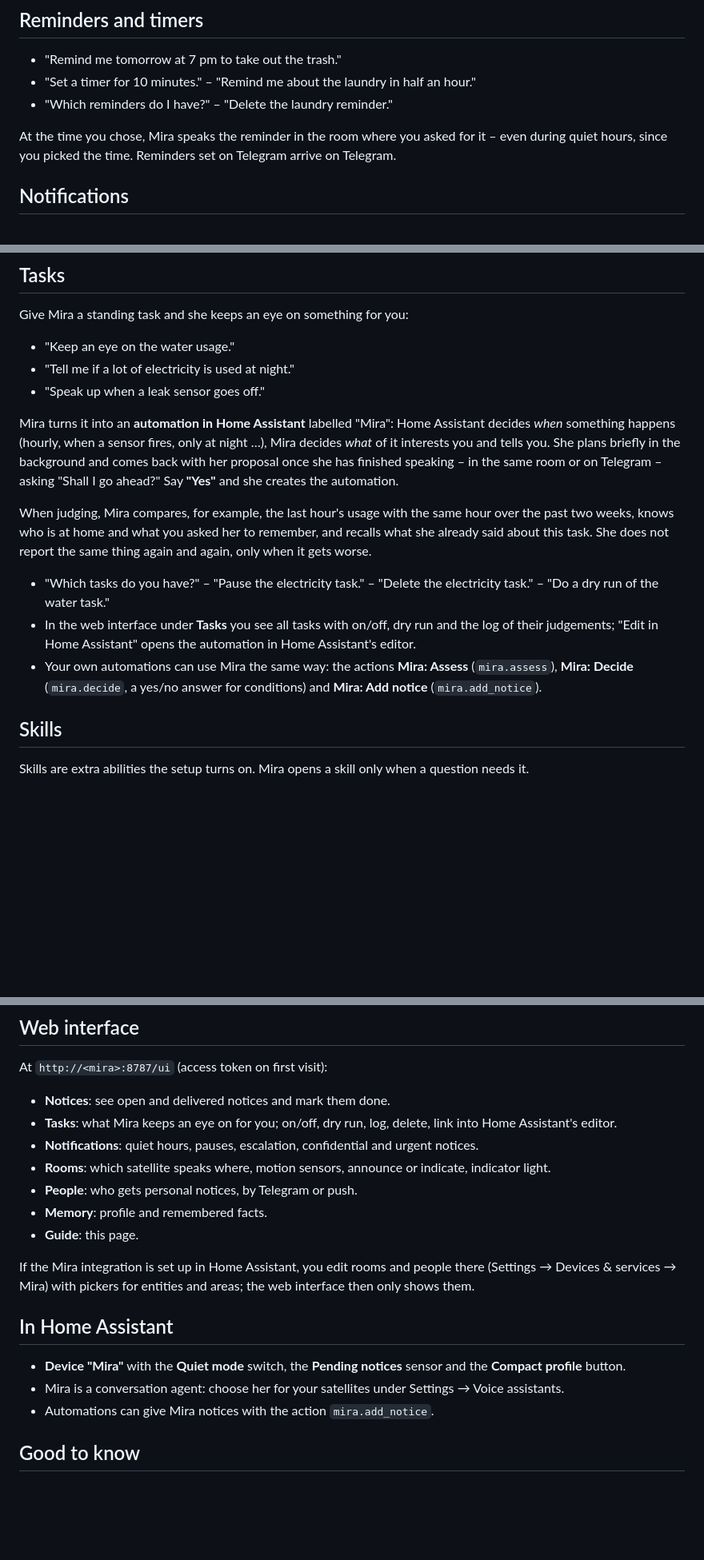
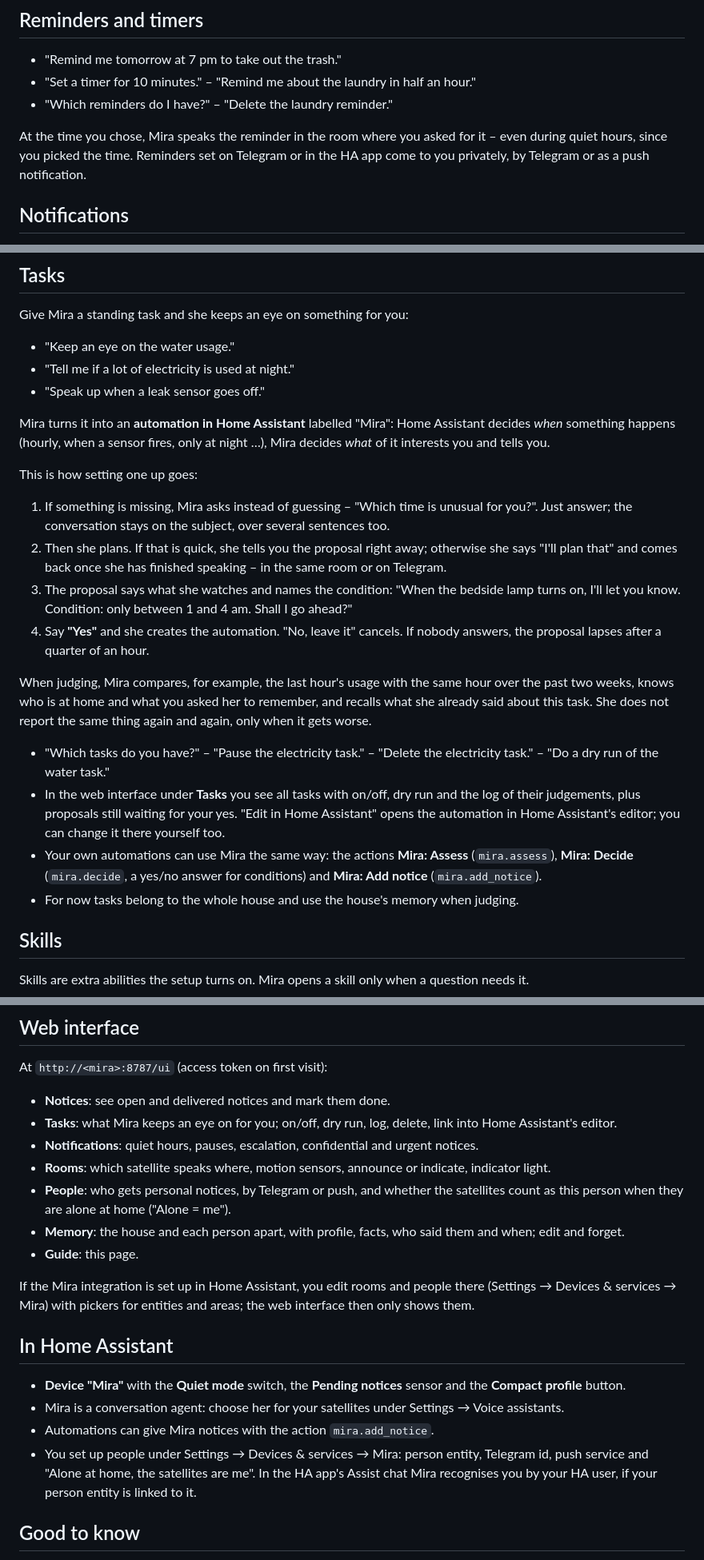
Before and after one commit to miraassist/mira, a Markdown page: docs/guide/en.md, 3 parts joined by grey strips. Shown at 80% size. GitHub-like rendering; blank space fills up the shorter version.

```diff
--- a/docs/guide/en.md
+++ b/docs/guide/en.md
@@ -40,7 +41,7 @@ At night Mira condenses each memory into a short profile. In the web interface u
 - "Set a timer for 10 minutes." – "Remind me about the laundry in half an hour."
 - "Which reminders do I have?" – "Delete the laundry reminder."
 
-At the time you chose, Mira speaks the reminder in the room where you asked for it – even during quiet hours, since you picked the time. Reminders set on Telegram arrive on Telegram.
+At the time you chose, Mira speaks the reminder in the room where you asked for it – even during quiet hours, since you picked the time. Reminders set on Telegram or in the HA app come to you privately, by Telegram or as a push notification.
 
 ## Notifications
 
@@ -77,13 +78,21 @@ Give Mira a standing task and she keeps an eye on something for you:
 - "Tell me if a lot of electricity is used at night."
 - "Speak up when a leak sensor goes off."
 
-Mira turns it into an **automation in Home Assistant** labelled "Mira": Home Assistant decides *when* something happens (hourly, when a sensor fires, only at night …), Mira decides *what* of it interests you and tells you. She plans briefly in the background and comes back with her proposal once she has finished speaking – in the same room or on Telegram – asking "Shall I go ahead?" Say **"Yes"** and she creates the automation.
+Mira turns it into an **automation in Home Assistant** labelled "Mira": Home Assistant decides *when* something happens (hourly, when a sensor fires, only at night …), Mira decides *what* of it interests you and tells you.
+
+This is how setting one up goes:
+
+1. If something is missing, Mira asks instead of guessing – "Which time is unusual for you?". Just answer; the conversation stays on the subject, over several sentences too.
+2. Then she plans. If that is quick, she tells you the proposal right away; otherwise she says "I'll plan that" and comes back once she has finished speaking – in the same room or on Telegram.
+3. The proposal says what she watches and names the condition: "When the bedside lamp turns on, I'll let you know. Condition: only between 1 and 4 am. Shall I go ahead?"
+4. Say **"Yes"** and she creates the automation. "No, leave it" cancels. If nobody answers, the proposal lapses after a quarter of an hour.
 
 When judging, Mira compares, for example, the last hour's usage with the same hour over the past two weeks, knows who is at home and what you asked her to remember, and recalls what she already said about this task. She does not report the same thing again and again, only when it gets worse.
 
 - "Which tasks do you have?" – "Pause the electricity task." – "Delete the electricity task." – "Do a dry run of the water task."
-- In the web interface under **Tasks** you see all tasks with on/off, dry run and the log of their judgements; "Edit in Home Assistant" opens the automation in Home Assistant's editor.
+- In the web interface under **Tasks** you see all tasks with on/off, dry run and the log of their judgements, plus proposals still waiting for your yes. "Edit in Home Assistant" opens the automation in Home Assistant's editor; you can change it there yourself too.
 - Your own automations can use Mira the same way: the actions **Mira: Assess** (`mira.assess`), **Mira: Decide** (`mira.decide`, a yes/no answer for conditions) and **Mira: Add notice** (`mira.add_notice`).
+- For now tasks belong to the whole house and use the house's memory when judging.
 
 ## Skills
 
@@ -140,8 +149,8 @@ At `http://<mira>:8787/ui` (access token on first visit):
 - **Tasks**: what Mira keeps an eye on for you; on/off, dry run, log, delete, link into Home Assistant's editor.
 - **Notifications**: quiet hours, pauses, escalation, confidential and urgent notices.
 - **Rooms**: which satellite speaks where, motion sensors, announce or indicate, indicator light.
-- **People**: who gets personal notices, by Telegram or push.
-- **Memory**: profile and remembered facts.
+- **People**: who gets personal notices, by Telegram or push, and whether the satellites count as this person when they are alone at home ("Alone = me").
+- **Memory**: the house and each person apart, with profile, facts, who said them and when; edit and forget.
 - **Guide**: this page.
 
 If the Mira integration is set up in Home Assistant, you edit rooms and people there (Settings → Devices & services → Mira) with pickers for entities and areas; the web interface then only shows them.
@@ -151,6 +160,7 @@ If the Mira integration is set up in Home Assistant, you edit rooms and people t
 - **Device "Mira"** with the **Quiet mode** switch, the **Pending notices** sensor and the **Compact profile** button.
 - Mira is a conversation agent: choose her for your satellites under Settings → Voice assistants.
 - Automations can give Mira notices with the action `mira.add_notice`.
+- You set up people under Settings → Devices & services → Mira: person entity, Telegram id, push service and "Alone at home, the satellites are me". In the HA app's Assist chat Mira recognises you by your HA user, if your person entity is linked to it.
 
 ## Good to know
 
```
Also changed, not shown: other parts of docs/guide/en.md (+1 -0 lines), docs/guide/de.md (+16 -6 lines).
